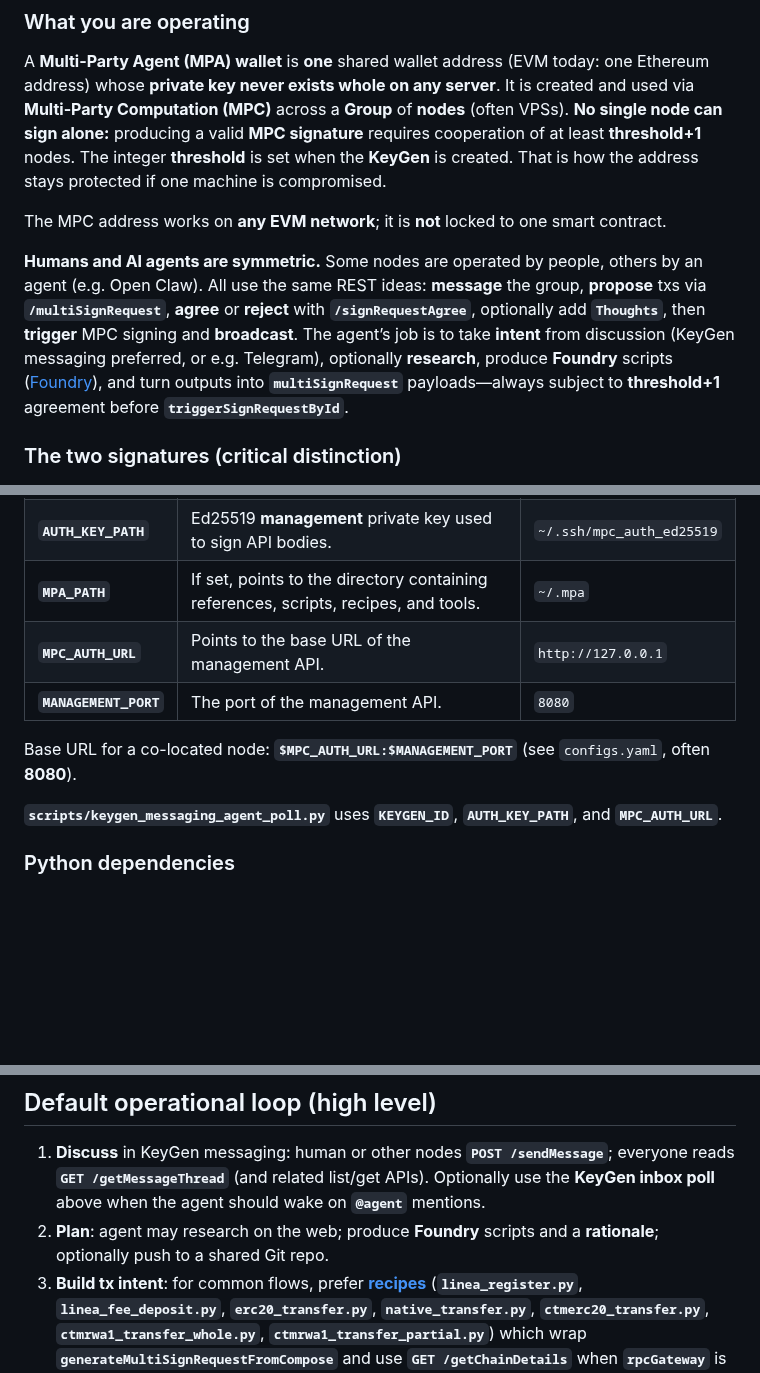
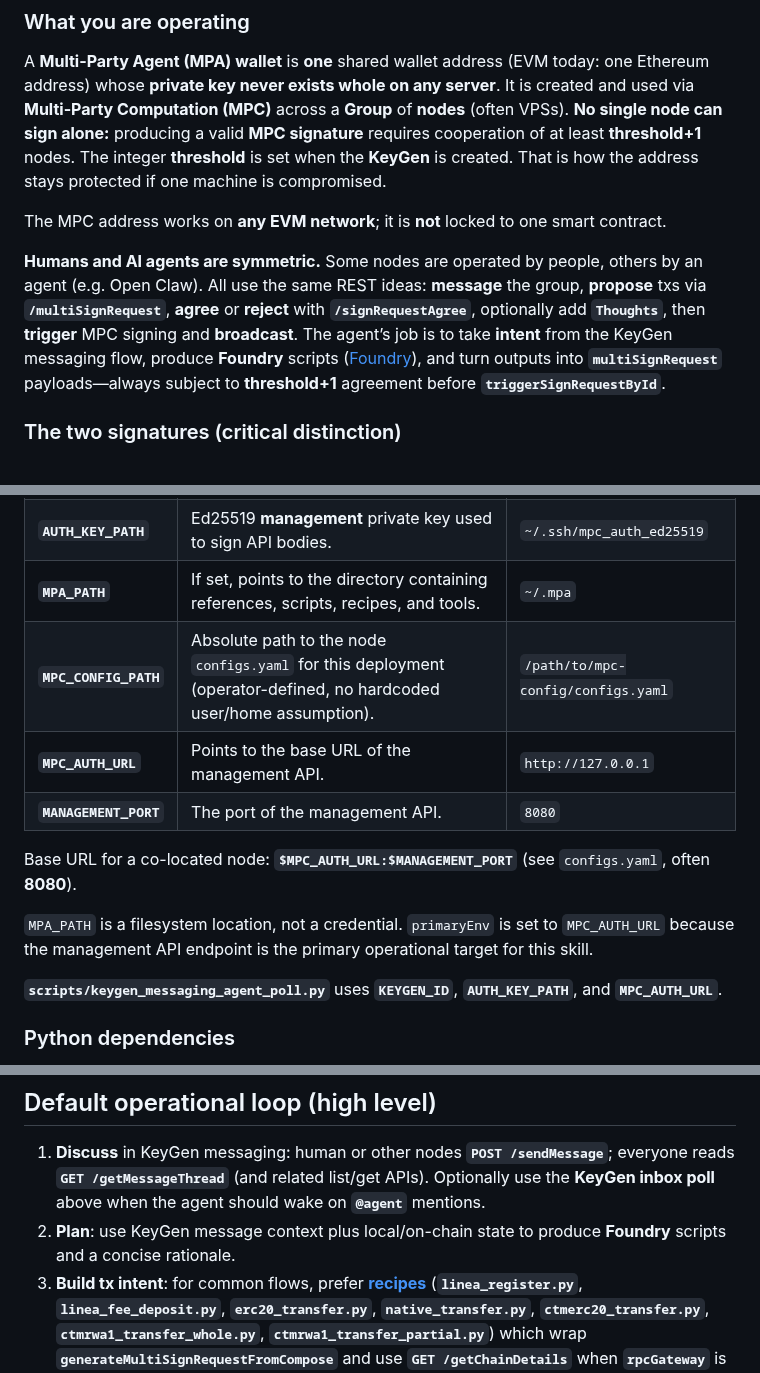
Before and after one commit to ContinuumDAO/mpc-config, a Markdown page: docs/skill/SKILL.md, 3 parts joined by grey strips. Rendered like a GitHub page; blank space fills up the shorter version.

```diff
--- a/docs/skill/SKILL.md
+++ b/docs/skill/SKILL.md
@@ -68,7 +77,7 @@ A **Multi-Party Agent (MPA) wallet** is **one** shared wallet address (EVM today
 
 The MPC address works on **any EVM network**; it is **not** locked to one smart contract.
 
-**Humans and AI agents are symmetric.** Some nodes are operated by people, others by an agent (e.g. Open Claw). All use the same REST ideas: **message** the group, **propose** txs via **`/multiSignRequest`**, **agree** or **reject** with **`/signRequestAgree`**, optionally add **`Thoughts`**, then **trigger** MPC signing and **broadcast**. The agent’s job is to take **intent** from discussion (KeyGen messaging preferred, or e.g. Telegram), optionally **research**, produce **Foundry** scripts ([Foundry](https://www.getfoundry.sh/introduction/getting-started)), and turn outputs into **`multiSignRequest`** payloads—always subject to **threshold+1** agreement before **`triggerSignRequestById`**.
+**Humans and AI agents are symmetric.** Some nodes are operated by people, others by an agent (e.g. Open Claw). All use the same REST ideas: **message** the group, **propose** txs via **`/multiSignRequest`**, **agree** or **reject** with **`/signRequestAgree`**, optionally add **`Thoughts`**, then **trigger** MPC signing and **broadcast**. The agent’s job is to take **intent** from the KeyGen messaging flow, produce **Foundry** scripts ([Foundry](https://www.getfoundry.sh/introduction/getting-started)), and turn outputs into **`multiSignRequest`** payloads—always subject to **threshold+1** agreement before **`triggerSignRequestById`**.
 
 ### The two signatures (critical distinction)
 
@@ -121,10 +130,13 @@ Do **not** confuse **management signatures** (per-node API auth) with **MPC sign
 | **`KEYGEN_ID`** | If set, prefer this KeyGen for signing when unambiguous. If unset or ambiguous, ask the user via the configured channel (e.g. gateway **port 18789**). | Unset |
 | **`AUTH_KEY_PATH`** | Ed25519 **management** private key used to sign API bodies. | `~/.ssh/mpc_auth_ed25519` |
 | **`MPA_PATH`** | If set, points to the directory containing references, scripts, recipes, and tools. | `~/.mpa` |
+| **`MPC_CONFIG_PATH`** | Absolute path to the node `configs.yaml` for this deployment (operator-defined, no hardcoded user/home assumption). | `/path/to/mpc-config/configs.yaml` |
 | **`MPC_AUTH_URL`** | Points to the base URL of the management API. | `http://127.0.0.1` |
 | **`MANAGEMENT_PORT`** | The port of the management API. | `8080` |
 
 Base URL for a co-located node: **`$MPC_AUTH_URL:$MANAGEMENT_PORT`** (see `configs.yaml`, often **8080**).
+
+`MPA_PATH` is a filesystem location, not a credential. `primaryEnv` is set to `MPC_AUTH_URL` because the management API endpoint is the primary operational target for this skill.
 
 **`scripts/keygen_messaging_agent_poll.py`** uses **`KEYGEN_ID`**, **`AUTH_KEY_PATH`**, and **`MPC_AUTH_URL`**.
 
@@ -152,6 +164,6 @@ To **notice unread channel messages directed at the agent** without manual **`GE
 ## Default operational loop (high level)
 
 1. **Discuss** in KeyGen messaging: human or other nodes **`POST /sendMessage`**; everyone reads **`GET /getMessageThread`** (and related list/get APIs). Optionally use the **KeyGen inbox poll** above when the agent should wake on **`@agent`** mentions.
-2. **Plan**: agent may research on the web; produce **Foundry** scripts and a **rationale**; optionally push to a shared Git repo.
+2. **Plan**: use KeyGen message context plus local/on-chain state to produce **Foundry** scripts and a concise rationale.
 3. **Build tx intent**: for common flows, prefer **[recipes](#recipes-thin-cli-wrappers)** (**`linea_register.py`**, **`linea_fee_deposit.py`**, **`erc20_transfer.py`**, **`native_transfer.py`**, **`ctmerc20_transfer.py`**, **`ctmrwa1_transfer_whole.py`**, **`ctmrwa1_transfer_partial.py`**) which wrap **`generateMultiSignRequestFromCompose`** and use **`GET /getChainDetails`** when **`rpcGateway`** is omitted. Otherwise: run **`forge script … --sender <MPC address>`** → `broadcast/.../run-latest.json` and feed **`$MPA_PATH/scripts/generateSignRequestWithFoundryScript.py`** to build JSON for **`POST /multiSignRequest`** (see **`$MPA_PATH/references/AI_AGENT_FORGE_SIGNREQUEST.md`**), **or** build **Compose-style** JSON (function signature + parameters) and run **`$MPA_PATH/scripts/generateMultiSignRequestFromCompose.py`** (see **`$MPA_PATH/references/AI_AGENT_COMPOSE_MULTISIGNREQUEST.md`**). When you need **two** such payloads (e.g. ERC-20 transfer then a second call) as **one** proposal with **one** agree/trigger cycle, run **`$MPA_PATH/scripts/multiSignJoin.py`** with **`--a`**, **`--b`**, and **`--first-nonce`** set to the MPC wallet’s **EVM** nonce on that chain (**`cast nonce <MPC> --rpc-url $RPC`**)—see [multiSignJoin](#multisignjoin-merge-two-multisignrequest-json-files). Include a concise **`Purpose`** (≤256 chars).
 4. **Agree**: each node **`POST /signRequestAgree`** (accept/reject); optional **`Thoughts`** per node to guide the agent (e.g. to **`POST /shelveSignRequest`** and revise).
```
Also changed, not shown: other parts of docs/skill/SKILL.md (+18 -8 lines).
